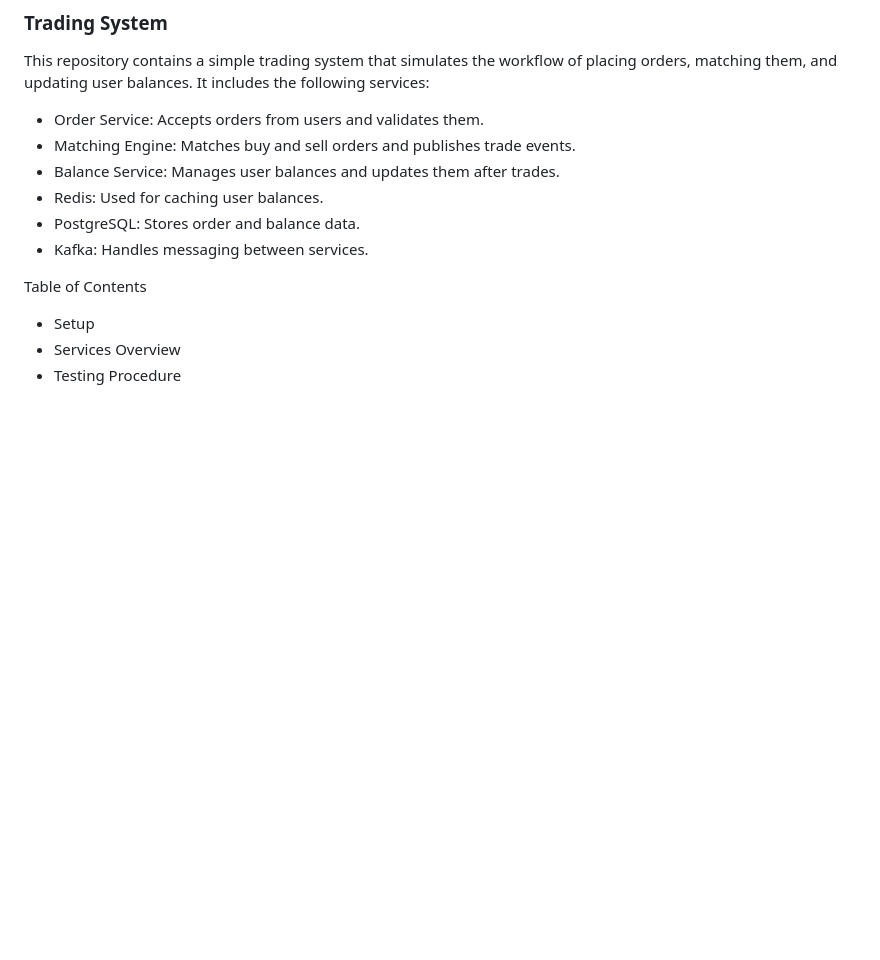
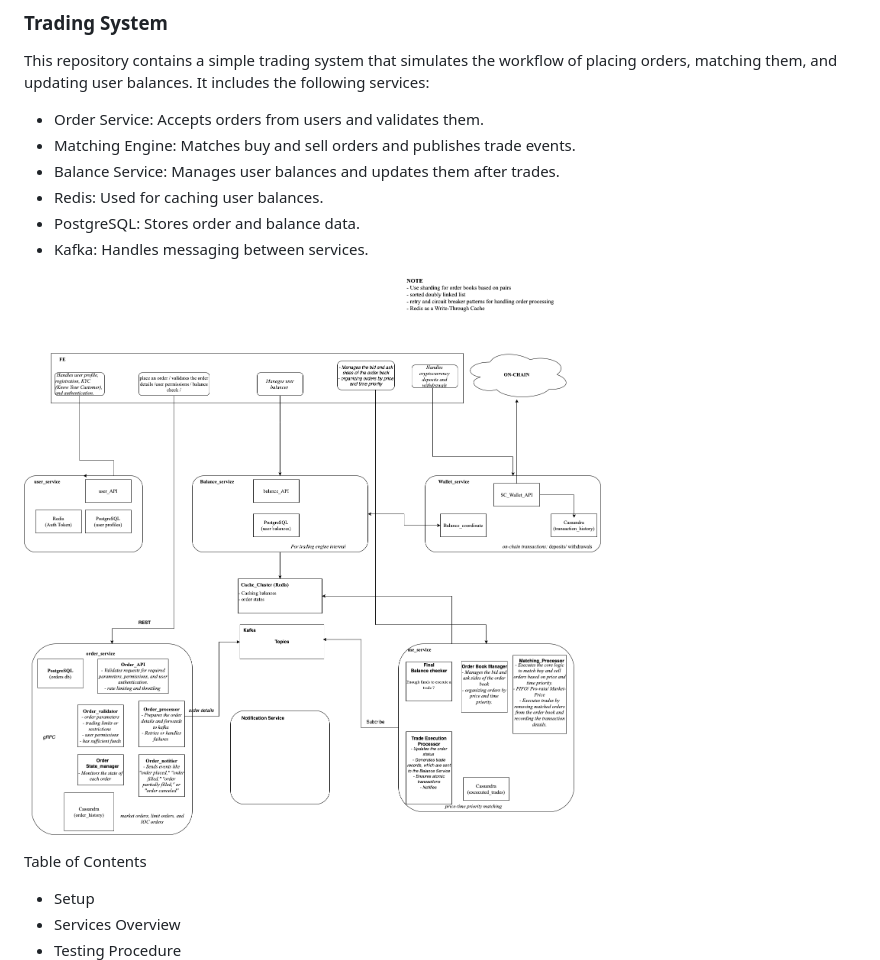
Before and after one commit to Sotatek-TrungLe/sample-cex-exchange, a Markdown page: readme.md, the part around the change. Drawn GitHub-style; pictures changed too: images/sample-arch.cex.png (added); blank space fills up the shorter version.

Commit message:
add imgae

```diff
--- a/readme.md
+++ b/readme.md
@@ -8,6 +8,9 @@ This repository contains a simple trading system that simulates the workflow of
 - Redis: Used for caching user balances.
 - PostgreSQL: Stores order and balance data.
 - Kafka: Handles messaging between services.
+
+![Sample Architecture](images/sample-arch.cex.png)
+
 
 Table of Contents
 - Setup
```
